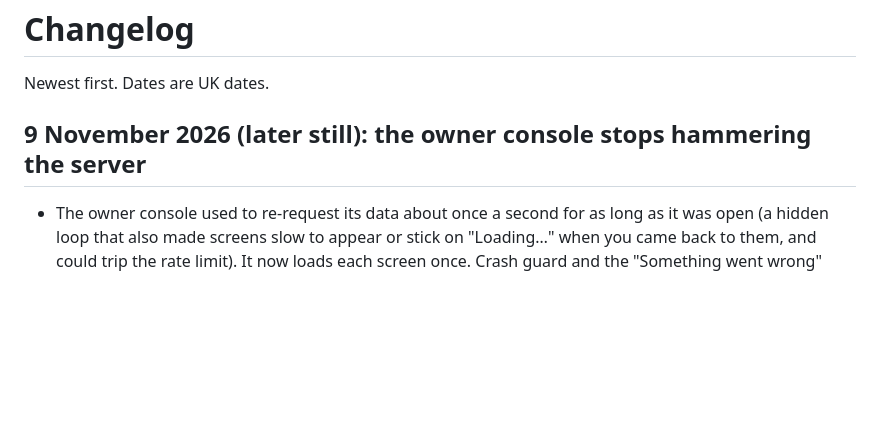
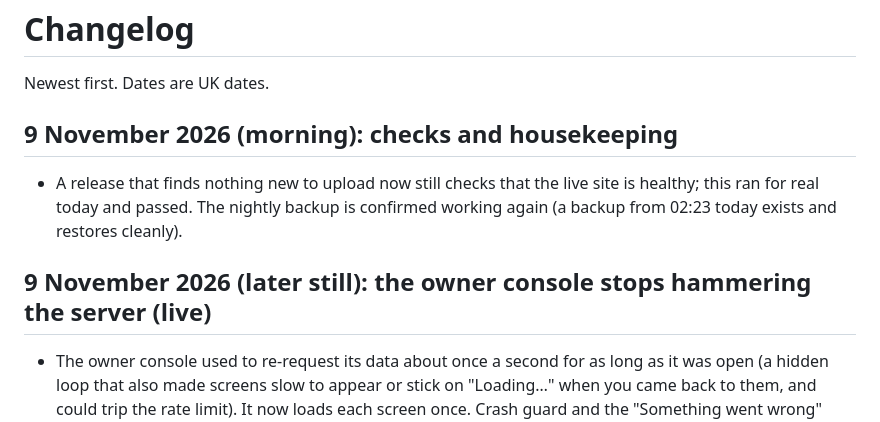
Before and after one commit to devgeereact/flightdeck, a Markdown page: docs/CHANGELOG.md, the part around the change. Rendered like a GitHub page; blank space fills up the shorter version.

```diff
--- a/docs/CHANGELOG.md
+++ b/docs/CHANGELOG.md
@@ -2,7 +2,10 @@
 
 Newest first. Dates are UK dates.
 
-## 9 November 2026 (later still): the owner console stops hammering the server
+## 9 November 2026 (morning): checks and housekeeping
+- A release that finds nothing new to upload now still checks that the live site is healthy; this ran for real today and passed. The nightly backup is confirmed working again (a backup from 02:23 today exists and restores cleanly).
+
+## 9 November 2026 (later still): the owner console stops hammering the server (live)
 - The owner console used to re-request its data about once a second for as long as it was open (a hidden loop that also made screens slow to appear or stick on "Loading…" when you came back to them, and could trip the rate limit). It now loads each screen once. Crash guard and the "Something went wrong" screen (below) are live.
 
 ## 9 November 2026 (later): crash guard (live)
```
Also changed, not shown: .agent/CURRENT-TASK.md (+9 -10 lines), docs/AUDIT.md (+6 -0 lines).
